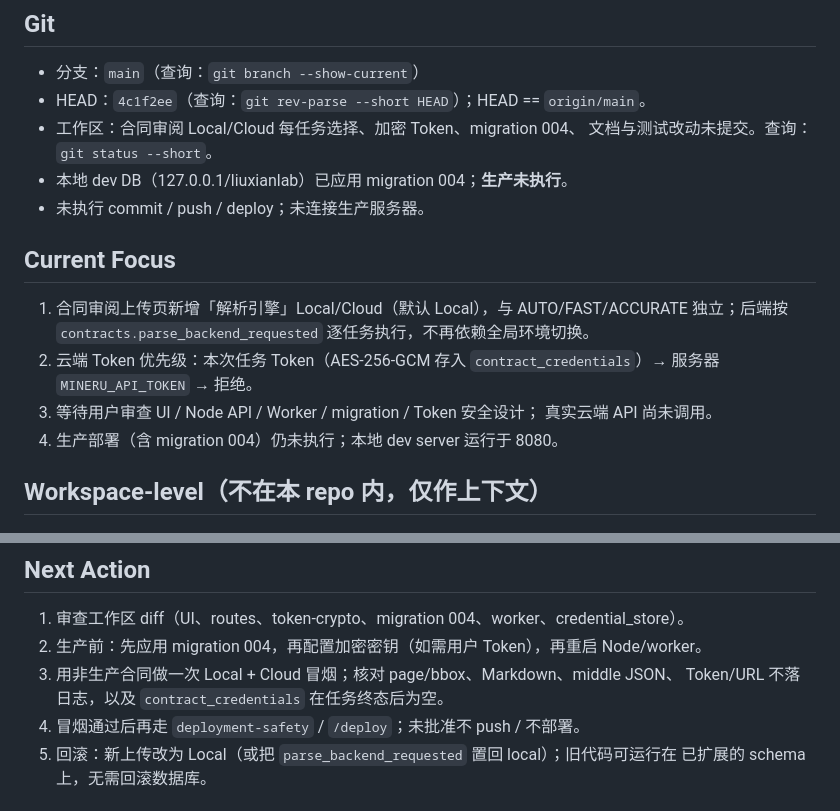
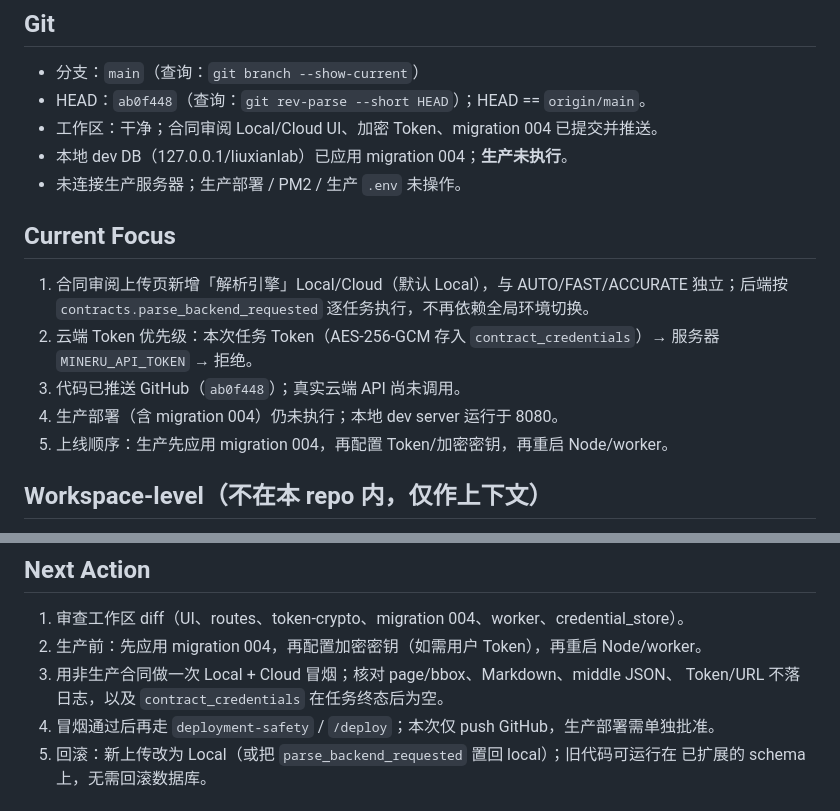
Before and after one commit to bradleyliuxian-hub/liuxianlab, a Markdown page: PROJECT_STATUS.md, 2 parts joined by grey strips. Rendered like a GitHub page.

Commit message:
docs(status): 更新至 ab0f448（合同解析引擎 UI 已推送）

```diff
--- a/PROJECT_STATUS.md
+++ b/PROJECT_STATUS.md
@@ -8,11 +8,10 @@ Updated: 2026-10-19
 ## Git
 
 - 分支：`main`（查询：`git branch --show-current`）
-- HEAD：`4c1f2ee`（查询：`git rev-parse --short HEAD`）；HEAD == `origin/main`。
-- 工作区：合同审阅 Local/Cloud 每任务选择、加密 Token、migration 004、
-  文档与测试改动未提交。查询：`git status --short`。
+- HEAD：`ab0f448`（查询：`git rev-parse --short HEAD`）；HEAD == `origin/main`。
+- 工作区：干净；合同审阅 Local/Cloud UI、加密 Token、migration 004 已提交并推送。
 - 本地 dev DB（127.0.0.1/liuxianlab）已应用 migration 004；**生产未执行**。
-- 未执行 commit / push / deploy；未连接生产服务器。
+- 未连接生产服务器；生产部署 / PM2 / 生产 `.env` 未操作。
 
 ## Current Focus
 
@@ -21,9 +20,9 @@ Updated: 2026-10-19
    逐任务执行，不再依赖全局环境切换。
 2. 云端 Token 优先级：本次任务 Token（AES-256-GCM 存入
    `contract_credentials`）→ 服务器 `MINERU_API_TOKEN` → 拒绝。
-3. 等待用户审查 UI / Node API / Worker / migration / Token 安全设计；
-   真实云端 API 尚未调用。
+3. 代码已推送 GitHub（`ab0f448`）；真实云端 API 尚未调用。
 4. 生产部署（含 migration 004）仍未执行；本地 dev server 运行于 8080。
+5. 上线顺序：生产先应用 migration 004，再配置 Token/加密密钥，再重启 Node/worker。
 
 ## Workspace-level（不在本 repo 内，仅作上下文）
 
@@ -60,7 +59,7 @@ Updated: 2026-10-19
 2. 生产前：先应用 migration 004，再配置加密密钥（如需用户 Token），再重启 Node/worker。
 3. 用非生产合同做一次 Local + Cloud 冒烟；核对 page/bbox、Markdown、middle JSON、
    Token/URL 不落日志，以及 `contract_credentials` 在任务终态后为空。
-4. 冒烟通过后再走 `deployment-safety` / `/deploy`；未批准不 push / 不部署。
+4. 冒烟通过后再走 `deployment-safety` / `/deploy`；本次仅 push GitHub，生产部署需单独批准。
 5. 回滚：新上传改为 Local（或把 `parse_backend_requested` 置回 local）；旧代码可运行在
    已扩展的 schema 上，无需回滚数据库。
 
```
